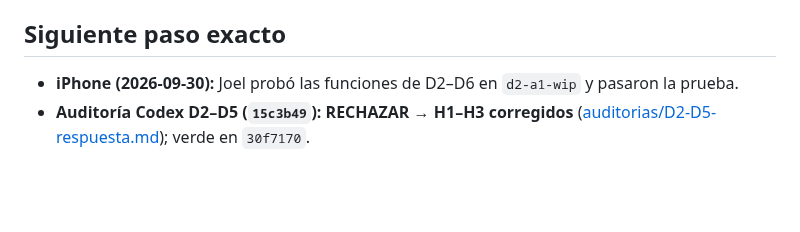
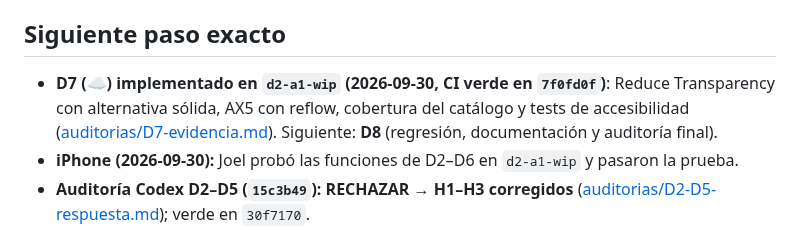
Before and after one commit to JoelBerus/pocketgb, a Markdown page: docs/ESTADO.md, the part around the change. Rendered like a GitHub page; blank space fills up the shorter version.

Commit message:
D7: evidencia del CI y ESTADO actualizado
Co-Authored-By: Claude Opus 5.5 <noreply@anthropic.com>
Claude-Session: https://claude.ai/code/session_01S7CRcdFc9BBBdHc6AzeDMg

```diff
--- a/docs/ESTADO.md
+++ b/docs/ESTADO.md
@@ -21,6 +21,7 @@
 - M4: `ios/PocketGB.xcodeproj` creado por Claude (carpetas sincronizadas; `.swift` nuevos entran solos), `CoreBridge`, hilo de emulación con pacing por reloj, Metal (shader compilado en runtime), controles multitáctiles, SRAM con `AtomicFile` + 5 backups y flush síncrono en pausa/background/salida. Flush de SRAM también en la red de 60 s sin flanco, ante memoria baja y con reintento tras fallo. dmg-acid2 y Pokémon Rojo en el iPhone de Joel. Núcleo verificado también en macOS (103/103, ASan limpio). Auditoría Codex: `docs/auditorias/M4-*`.
 
 ## Siguiente paso exacto
+- **D7 (☁️) implementado en `d2-a1-wip` (2026-09-30, CI verde en `7f0fd0f`)**: Reduce Transparency con alternativa sólida, AX5 con reflow, cobertura del catálogo y tests de accesibilidad ([auditorias/D7-evidencia.md](auditorias/D7-evidencia.md)). Siguiente: **D8** (regresión, documentación y auditoría final).
 - **iPhone (2026-09-30):** Joel probó las funciones de D2–D6 en `d2-a1-wip` y pasaron la prueba.
 - **Auditoría Codex D2–D5 (`15c3b49`): RECHAZAR → H1–H3 corregidos** ([auditorias/D2-D5-respuesta.md](auditorias/D2-D5-respuesta.md)); verde en `30f7170`.
 - **D6 (☁️) implementado en `d2-a1-wip` (2026-09-30, CI verde en `63b8a19`)**: mando físico, avance rápido ×2/×4, Audio, Emulación (color en juegos de Game Boy + paleta, global y por juego), Almacenamiento ([auditorias/D6-evidencia.md](auditorias/D6-evidencia.md)). Siguiente: **D7** (accesibilidad) y **D8** (cierre); después auditoría Codex final, pruebas del iPhone y merge.
```
Also changed, not shown: docs/auditorias/D7-evidencia.md (added, +25 -0 lines).
